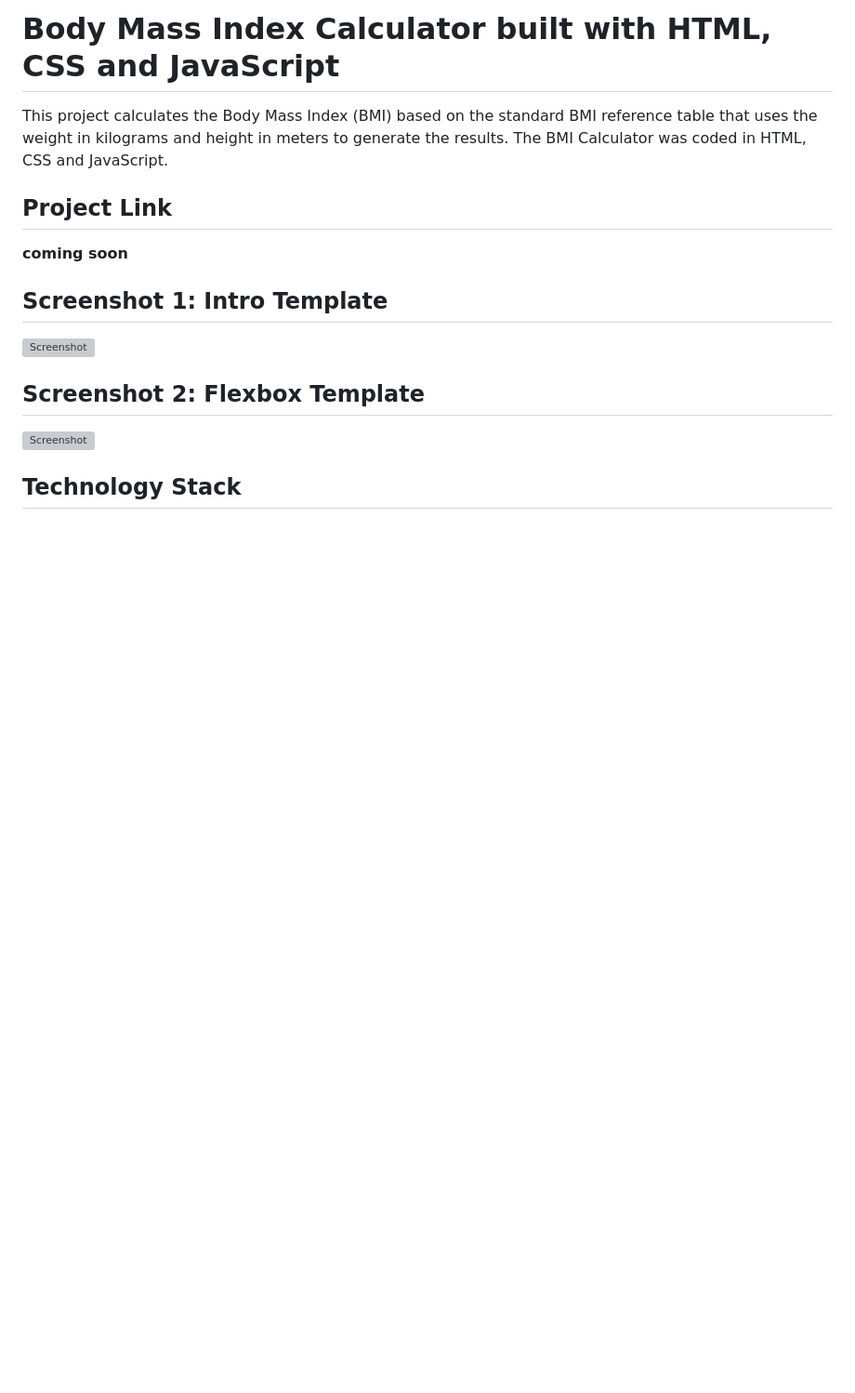
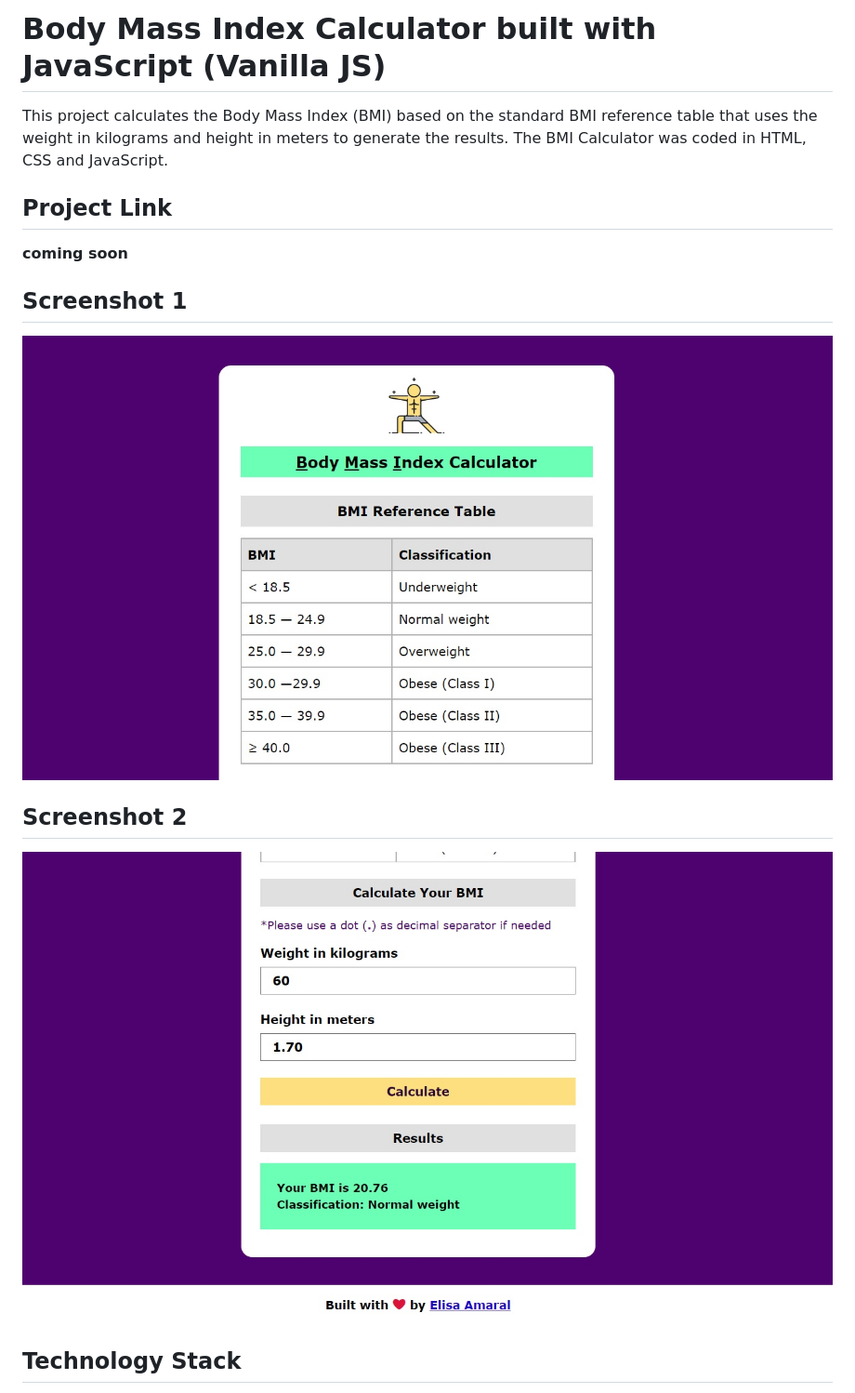
Before and after one commit to elisa-amaral/Body-Mass-Index-Calculator, a Markdown page: README.md, the part around the change. Shown: that part at 93% size. GitHub-like rendering; pictures changed too: assets/img/Screenshot_1.jpg, assets/img/Screenshot_2.jpg; blank space fills up the shorter version; grey boxes are pictures that could not be loaded.

Commit message:
Screenshots update

```diff
--- a/README.md
+++ b/README.md
@@ -1,4 +1,4 @@
-# Body Mass Index Calculator built with HTML, CSS and JavaScript
+# Body Mass Index Calculator built with JavaScript (Vanilla JS)
 
 This project calculates the Body Mass Index (BMI) based on the standard BMI reference table that uses the weight in kilograms and height in meters to generate the results. The BMI Calculator was coded in HTML, CSS and JavaScript.
 
@@ -6,13 +6,13 @@ This project calculates the Body Mass Index (BMI) based on the standard BMI refe
 
 **coming soon**
 
-## Screenshot 1: Intro Template
+## Screenshot 1
 
-![Screenshot](assets/img/screenshots/Screenshot_1.jpg)
+![Screenshot](assets/img/Screenshot_1.jpg)
 
-## Screenshot 2: Flexbox Template
+## Screenshot 2
 
-![Screenshot](assets/img/screenshots/Screenshot_2.jpg)
+![Screenshot](assets/img/Screenshot_2.jpg)
 
 ## Technology Stack
 
```
Also changed, not shown: 2 other files.
